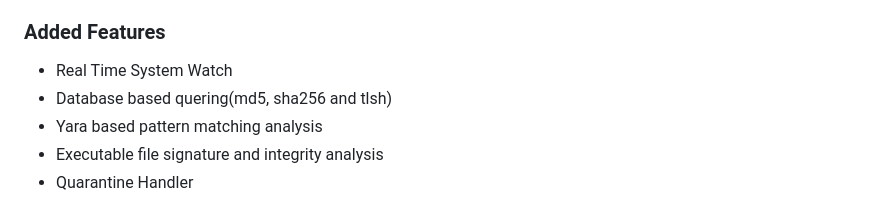
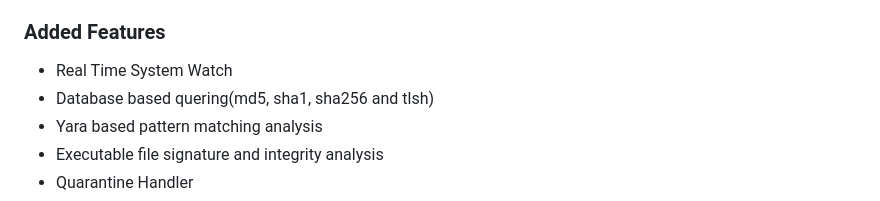
Before and after one commit to Rutuj-Runwal/Xylent, a Markdown page: README.md, the part around the change. Rendered like a GitHub page.

```diff
--- a/README.md
+++ b/README.md
@@ -3,7 +3,7 @@ A powerful antivirus built using Electron framework and python
 Download malware definations here: https://discord.com/channels/1147948363644420187/1183028920979816460/1190344810129784933
 ### Added Features
 - Real Time System Watch
-- Database based quering(md5, sha256 and tlsh)
+- Database based quering(md5, sha1, sha256 and tlsh)
 - Yara based pattern matching analysis
 - Executable file signature and integrity analysis
 - Quarantine Handler
```
